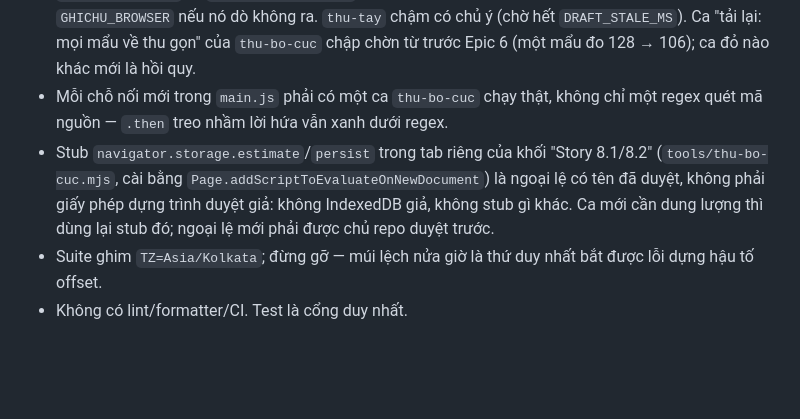
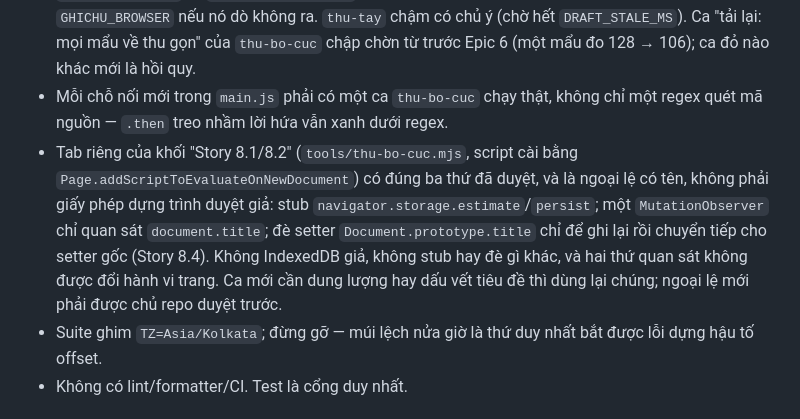
Before and after one commit to TruongThanhNam/bmad, a Markdown page: AGENTS.md, the part around the change. Rendered like a GitHub page; blank space fills up the shorter version.

Commit message:
docs: AGENTS.md ghi đủ ba ngoại lệ của tab riêng khối 8.1/8.2 (deferred 8.4 #1)

```diff
--- a/AGENTS.md
+++ b/AGENTS.md
@@ -45,10 +45,13 @@ gốc: `README.md` (vận hành + checklist thủ công) và
   Epic 6 (một mẩu đo 128 → 106); ca đỏ nào khác mới là hồi quy.
 - Mỗi chỗ nối mới trong `main.js` phải có một ca `thu-bo-cuc` chạy thật, không chỉ một regex
   quét mã nguồn — `.then` treo nhầm lời hứa vẫn xanh dưới regex.
-- Stub `navigator.storage.estimate`/`persist` trong tab riêng của khối "Story 8.1/8.2"
-  (`tools/thu-bo-cuc.mjs`, cài bằng `Page.addScriptToEvaluateOnNewDocument`) là ngoại lệ có tên
-  đã duyệt, không phải giấy phép dựng trình duyệt giả: không IndexedDB giả, không stub gì khác.
-  Ca mới cần dung lượng thì dùng lại stub đó; ngoại lệ mới phải được chủ repo duyệt trước.
+- Tab riêng của khối "Story 8.1/8.2" (`tools/thu-bo-cuc.mjs`, script cài bằng
+  `Page.addScriptToEvaluateOnNewDocument`) có đúng ba thứ đã duyệt, và là ngoại lệ có tên, không
+  phải giấy phép dựng trình duyệt giả: stub `navigator.storage.estimate`/`persist`; một
+  `MutationObserver` chỉ quan sát `document.title`; đè setter `Document.prototype.title` chỉ để
+  ghi lại rồi chuyển tiếp cho setter gốc (Story 8.4). Không IndexedDB giả, không stub hay đè gì
+  khác, và hai thứ quan sát không được đổi hành vi trang. Ca mới cần dung lượng hay dấu vết tiêu
+  đề thì dùng lại chúng; ngoại lệ mới phải được chủ repo duyệt trước.
 - Suite ghim `TZ=Asia/Kolkata`; đừng gỡ — múi lệch nửa giờ là thứ duy nhất bắt được lỗi
   dựng hậu tố offset.
 - Không có lint/formatter/CI. Test là cổng duy nhất.
```
Also changed, not shown: _bmad-output/implementation-artifacts/deferred-work.md (+2 -1 lines).
